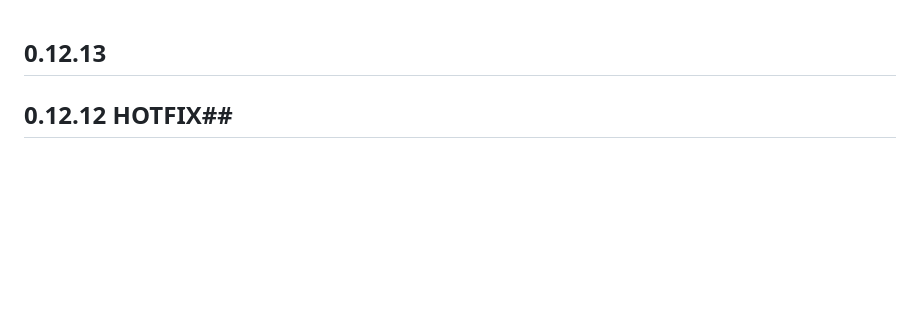
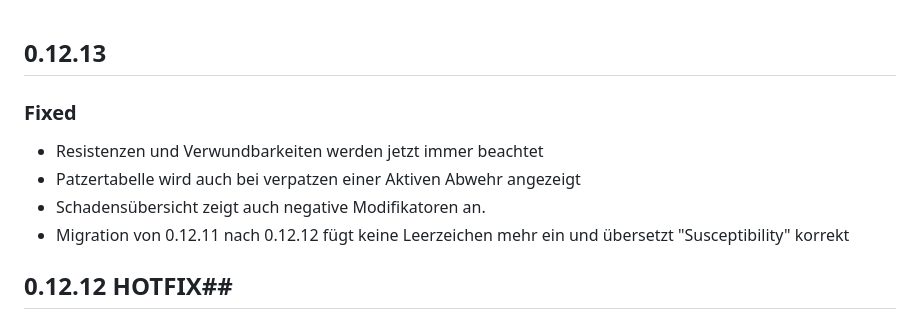
Before and after one commit to kdomke/Splittermond, a Markdown page: CHANGELOG.md, the part around the change. GitHub-like rendering; blank space fills up the shorter version.

Commit message:
chore(Release): update changelog
Signed-off-by: m-2squared <176928581+m-2squared@users.noreply.github.com>

```diff
--- a/CHANGELOG.md
+++ b/CHANGELOG.md
@@ -1,4 +1,9 @@
 ## 0.12.13
+### Fixed
+* Resistenzen und Verwundbarkeiten werden jetzt immer beachtet
+* Patzertabelle wird auch bei verpatzen einer Aktiven Abwehr angezeigt
+* Schadensübersicht zeigt auch negative Modifikatoren an.
+* Migration von 0.12.11 nach 0.12.12 fügt keine Leerzeichen mehr ein und übersetzt "Susceptibility" korrekt
 ## 0.12.12 HOTFIX##
 ### Fixed
 * Verwundbarkeiten und Resistenzen werden nun korrekt bei der Schadensberechnung berücksichtigt
```
